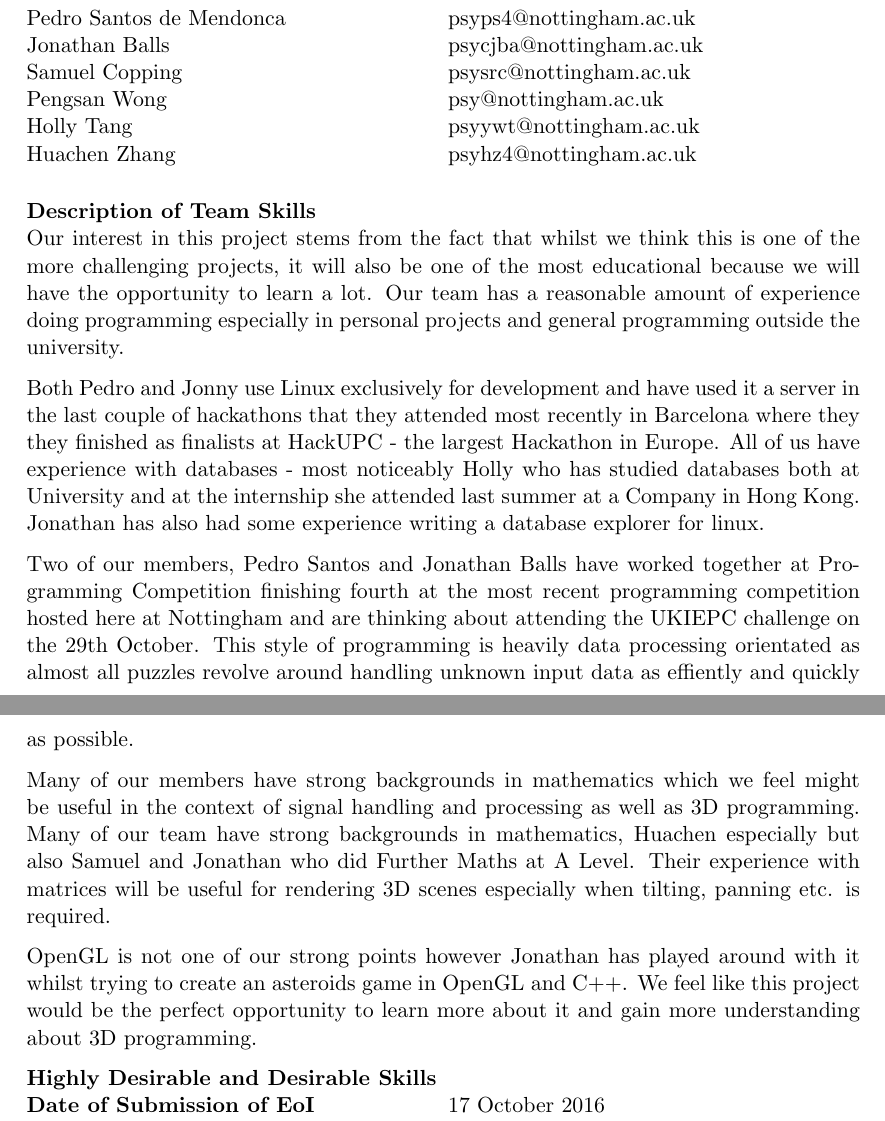
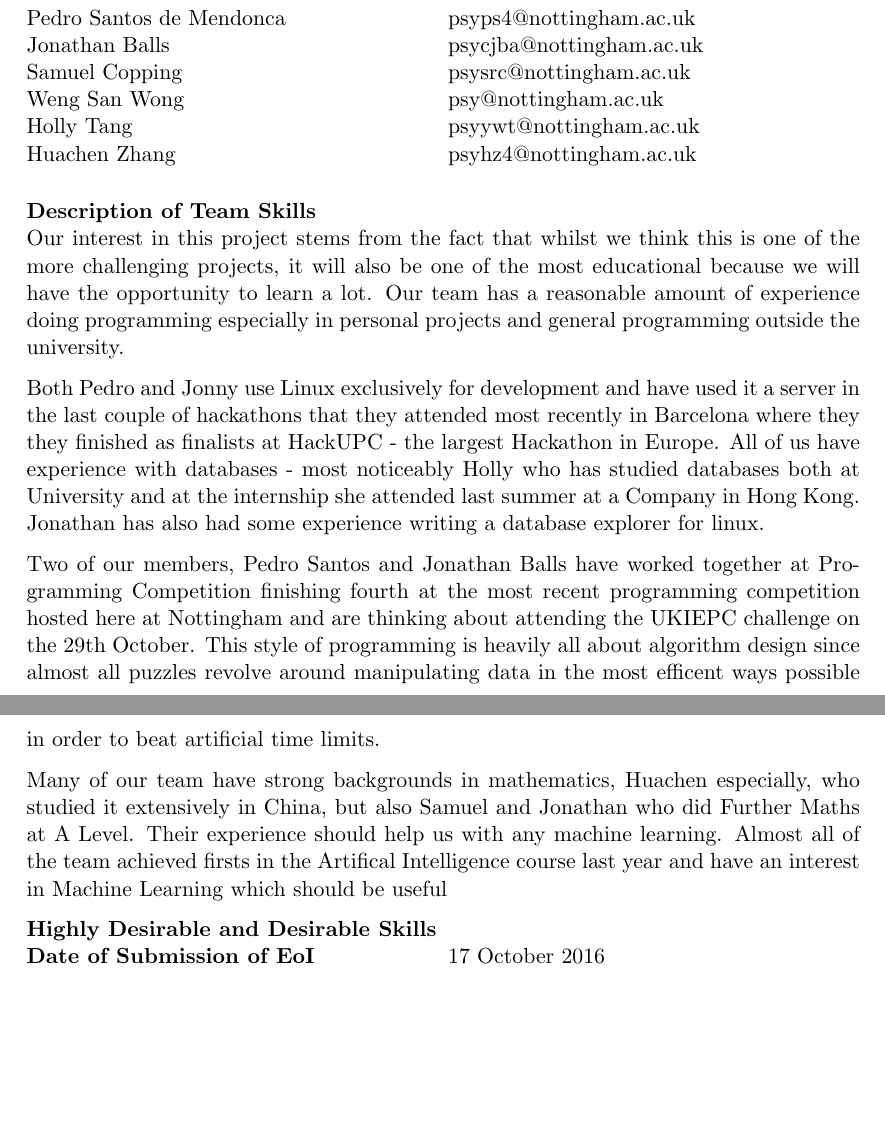
Before and after one commit to pedsm/EoIs, a LaTeX document (Face/face.tex): two parts of pages 1 and 2 of 2, joined at a grey line, cut so that both start at the same text, the shorter picture padded with empty space. Compiled offline with pdfLaTeX.

Commit message:
updated face

```diff
--- a/Face/face.tex
+++ b/Face/face.tex
@@ -101,7 +101,7 @@
     Pedro Santos de Mendonca\\
     Jonathan Balls\\
     Samuel Copping\\
-    Pengsan Wong\\
+    Weng San Wong\\
     Holly Tang\\
     Huachen Zhang\\
 \end{minipage}
@@ -120,11 +120,9 @@ Our interest in this project stems from the fact that whilst we think this is on
 
 Both Pedro and Jonny use Linux exclusively for development and have used it a server in the last couple of hackathons that they attended most recently in Barcelona where they they finished as finalists at HackUPC - the largest Hackathon in Europe. All of us have experience with databases - most noticeably Holly who has studied databases both at University and at the internship she attended last summer at a Company in Hong Kong. Jonathan has also had some experience writing a \href{https://github.com/bonniejools/dumbo}{database explorer for linux}.
 
-Two of our members, Pedro Santos and Jonathan Balls have worked together at Programming Competition finishing fourth at the most recent programming competition hosted here at Nottingham and are thinking about attending the UKIEPC challenge on the 29th October. This style of programming is heavily data processing orientated as almost all puzzles revolve around handling unknown input data as effiently and quickly as possible.
+Two of our members, Pedro Santos and Jonathan Balls have worked together at Programming Competition finishing fourth at the most recent programming competition hosted here at Nottingham and are thinking about attending the UKIEPC challenge on the 29th October. This style of programming is heavily all about algorithm design since almost all puzzles revolve around manipulating data in the most efficent ways possible in order to beat artificial time limits.
 
-Many of our members have strong backgrounds in mathematics which we feel might be useful in the context of signal handling and processing as well as 3D programming. Many of our team have strong backgrounds in mathematics, Huachen especially but also Samuel and Jonathan who did Further Maths at A Level. Their experience with matrices will be useful for rendering 3D scenes especially when tilting, panning etc. is required.
-
-OpenGL is not one of our strong points however Jonathan has played around with it whilst trying to create an asteroids game in OpenGL and C++. We feel like this project would be the perfect opportunity to learn more about it and gain more understanding about 3D programming.
+Many of our team have strong backgrounds in mathematics, Huachen especially, who studied it extensively in China, but also Samuel and Jonathan who did Further Maths at A Level. Their experience should help us with any machine learning. Almost all of the team achieved firsts in the Artifical Intelligence course last year and have an interest in Machine Learning which should be useful
 
 \\
 \textbf{Highly Desirable and Desirable Skills}\\
```
Also changed, not shown: Face/face.pdf, 1 other file.
